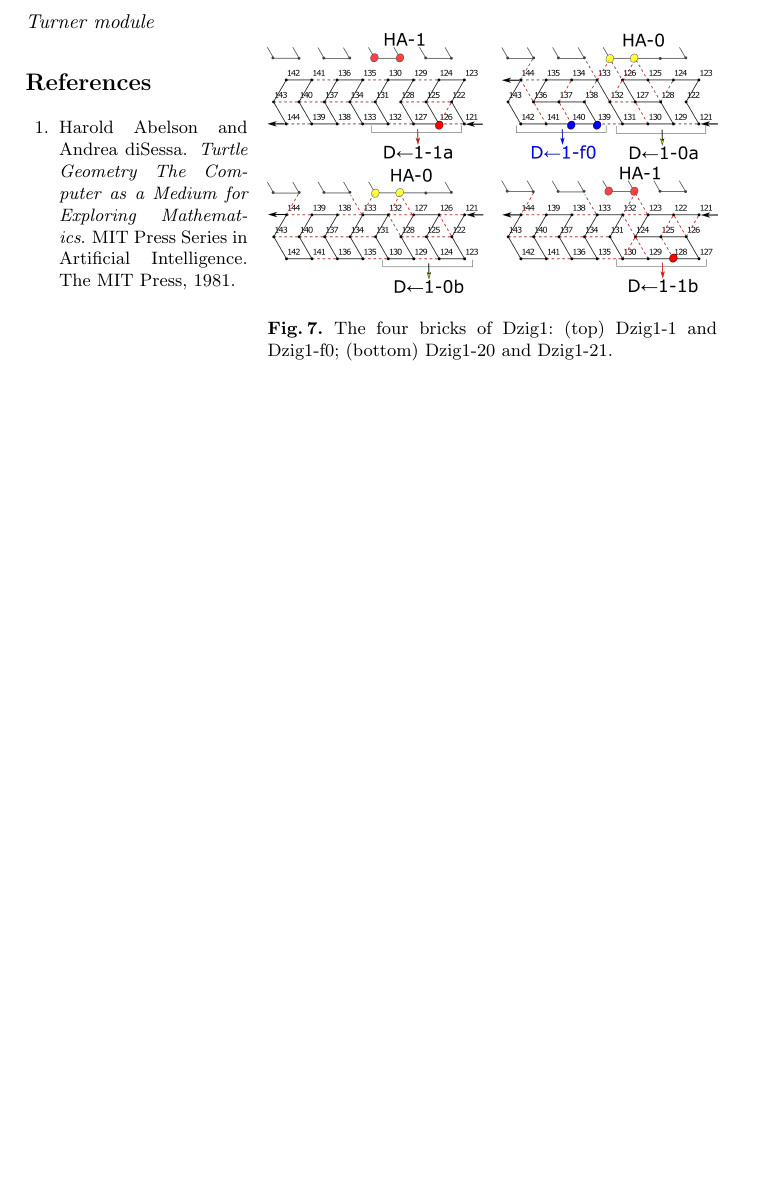
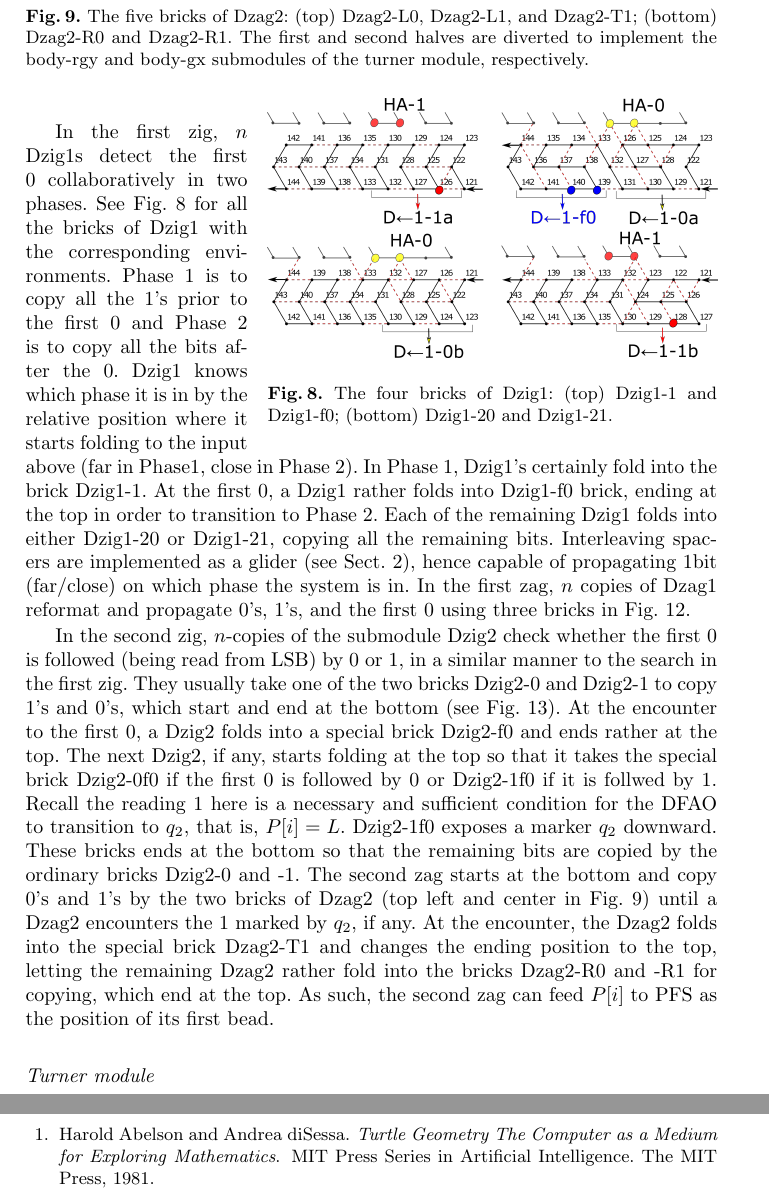
Before and after one commit to wolves13/CIAA2018, a LaTeX thesis (heighway_CIAA2018.tex): part of page 8 of 17 before the commit and two parts of pages 9 and 10 of 17 after it, the two joined at a grey line, cut at the place of the change, the shorter picture padded with empty space. Compiled offline with pdfLaTeX.

Commit message:
Going home
I will continue after dinner.

```diff
--- a/heighway_CIAA2018.tex
+++ b/heighway_CIAA2018.tex
@@ -426,6 +432,34 @@ The first zigzag is for the search, the second zigzag is for the check, and at t
 \label{fig:DFAO-zig1}
 \vspace*{-3mm}
 \end{wrapfigure}
+
+In the first zig, $n$ Dzig1s detect the first 0 collaboratively in two phases.
+See Fig.~\ref{fig:DFAO-zig1} for all the bricks of Dzig1 with the corresponding environments.
+Phase 1 is to copy all the 1's prior to the first 0 and Phase 2 is to copy all the bits after the 0.
+Dzig1 knows which phase it is in by the relative position where it starts folding to the input above (far in Phase1, close in Phase 2).
+In Phase 1, Dzig1's certainly fold into the brick Dzig1-1.
+At the first 0, a Dzig1 rather folds into Dzig1-f0 brick, ending at the top in order to transition to Phase 2.
+Each of the remaining Dzig1 folds into either Dzig1-20 or Dzig1-21, copying all the remaining bits.
+Interleaving spacers are implemented as a glider (see Sect.~\ref{sect:preliminaries}), hence capable of propagating 1bit (far/close) on which phase the system is in.
+In the first zag, $n$ copies of Dzag1 reformat and propagate 0's, 1's, and the first 0 using three bricks in Fig.~\ref{fig:Dzag1}.
+
+\begin{figure}[tb]
+\centering
+\caption{The five bricks of Dzag2: (top) Dzag2-L0, Dzag2-L1, and Dzag2-T1; (bottom) Dzag2-R0 and Dzag2-R1.
+The first and second halves are diverted to implement the body-rgy and body-gx submodules of the turner module, respectively.}
+\label{fig:Dzag2}
+\end{figure}
+
+In the second zig, $n$-copies of the submodule Dzig2 check whether the first 0 is followed (being read from LSB) by 0 or 1, in a similar manner to the search in the first zig.
+They usually take one of the two bricks Dzig2-0 and Dzig2-1 to copy 1's and 0's, which start and end at the bottom (see Fig.~\ref{fig:Dzig2}).
+At the encounter to the first 0, a Dzig2 folds into a special brick Dzig2-f0 and ends rather at the top.
+The next Dzig2, if any, starts folding at the top so that it takes the special brick Dzig2-0f0 if the first 0 is followed by 0 or Dzig2-1f0 if it is follwed by 1.
+Recall the reading 1 here is a necessary and sufficient condition for the DFAO to transition to $q_2$, that is, $P[i] = L$.
+Dzig2-1f0 exposes a marker $q_2$ downward.
+These bricks ends at the bottom so that the remaining bits are copied by the ordinary bricks Dzig2-0 and -1.
+The second zag starts at the bottom and copy 0's and 1's by the two bricks of Dzag2 (top left and center in Fig.~\ref{fig:Dzag2}) until a Dzag2 encounters the 1 marked by $q_2$, if any.
+At the encounter, the Dzag2 folds into the special brick Dzag2-T1 and changes the ending position to the top, letting the remaining Dzag2 rather fold into the bricks Dzag2-R0 and -R1 for copying, which end at the top.
+As such, the second zag can feed $P[i]$ to PFS as the position of its first bead.
 
 \paragraph{Turner module}
 
```
Also changed, not shown: heighway_CIAA2018.tex (27 more changed lines), 3 other files.
